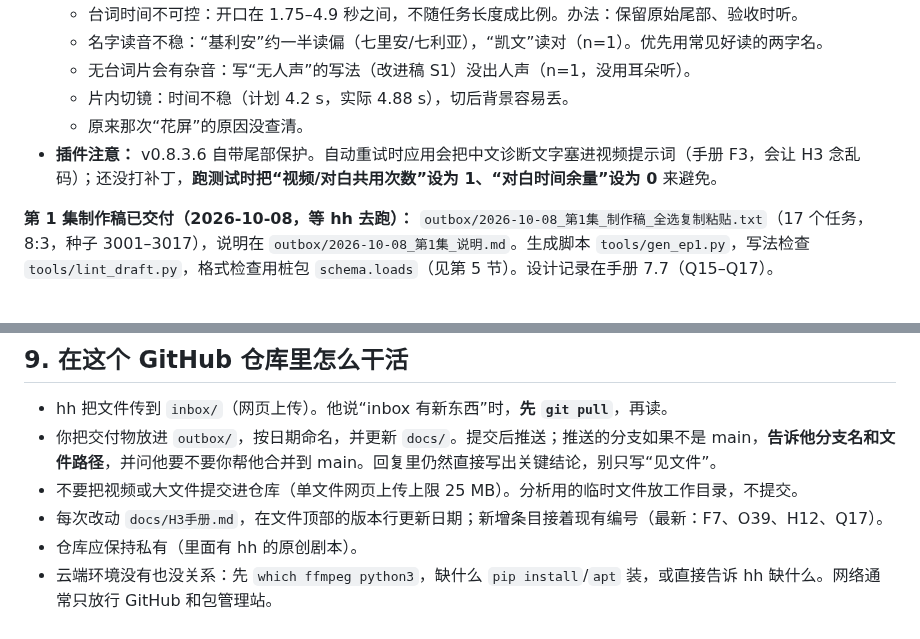
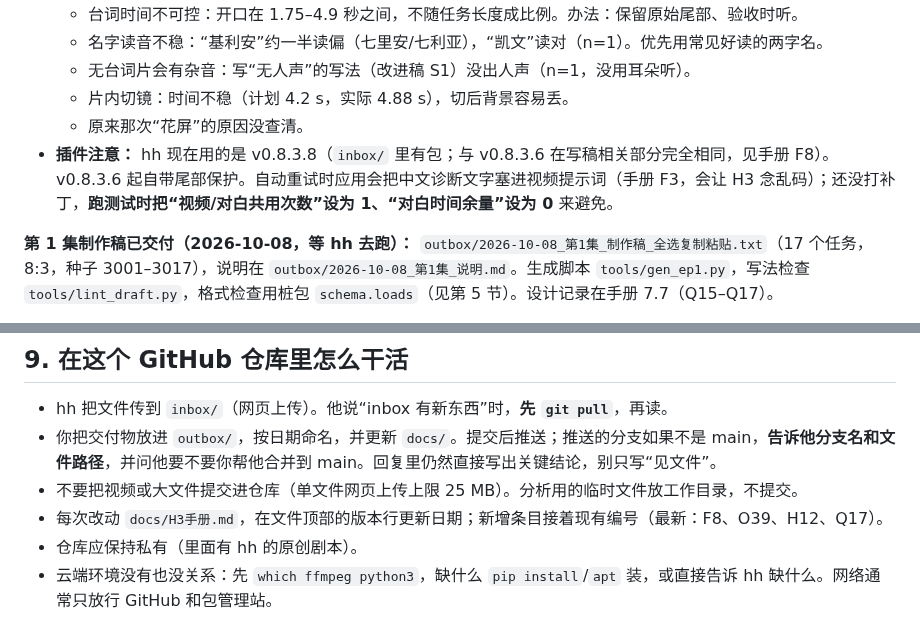
Before and after one commit to hehaiwei1234-glitch/minimaxH3-To-yunfuwuqi, a Markdown page: CLAUDE.md, 2 parts joined by grey strips. Drawn GitHub-style.

Commit message:
手册 F8：插件 v0.8.3.8 与 v0.8.3.6 在写稿相关部分一致，F3 仍在
Co-Authored-By: Claude Sonnet 5.5 <noreply@anthropic.com>
Claude-Session: https://claude.ai/code/session_0176TnmaH3o4Bn8rG99jy1jo

```diff
--- a/CLAUDE.md
+++ b/CLAUDE.md
@@ -43,7 +43,7 @@ hh 在做 AI 短剧生产线：
   - 无台词片会有杂音：写“无人声”的写法（改进稿 S1）没出人声（n=1，没用耳朵听）。
   - 片内切镜：时间不稳（计划 4.2 s，实际 4.88 s），切后背景容易丢。
   - 原来那次“花屏”的原因没查清。
-- **插件注意：** v0.8.3.6 自带尾部保护。自动重试时应用会把中文诊断文字塞进视频提示词（手册 F3，会让 H3 念乱码）；还没打补丁，**跑测试时把“视频/对白共用次数”设为 1、“对白时间余量”设为 0** 来避免。
+- **插件注意：** hh 现在用的是 v0.8.3.8（`inbox/` 里有包；与 v0.8.3.6 在写稿相关部分完全相同，见手册 F8）。v0.8.3.6 起自带尾部保护。自动重试时应用会把中文诊断文字塞进视频提示词（手册 F3，会让 H3 念乱码）；还没打补丁，**跑测试时把“视频/对白共用次数”设为 1、“对白时间余量”设为 0** 来避免。
 
 **第 1 集制作稿已交付（2026-10-08，等 hh 去跑）：** `outbox/2026-10-08_第1集_制作稿_全选复制粘贴.txt`（17 个任务，8:3，种子 3001–3017），说明在 `outbox/2026-10-08_第1集_说明.md`。生成脚本 `tools/gen_ep1.py`，写法检查 `tools/lint_draft.py`，格式检查用桩包 `schema.loads`（见第 5 节）。设计记录在手册 7.7（Q15–Q17）。
 
@@ -99,6 +99,6 @@ F 事实（来自源码/官方）｜O 实测观察（写样本数 n）｜H 假
 - hh 把文件传到 `inbox/`（网页上传）。他说“inbox 有新东西”时，**先 `git pull`**，再读。
 - 你把交付物放进 `outbox/`，按日期命名，并更新 `docs/`。提交后推送；推送的分支如果不是 main，**告诉他分支名和文件路径**，并问他要不要你帮他合并到 main。回复里仍然直接写出关键结论，别只写“见文件”。
 - 不要把视频或大文件提交进仓库（单文件网页上传上限 25 MB）。分析用的临时文件放工作目录，不提交。
-- 每次改动 `docs/H3手册.md`，在文件顶部的版本行更新日期；新增条目接着现有编号（最新：F7、O39、H12、Q17）。
+- 每次改动 `docs/H3手册.md`，在文件顶部的版本行更新日期；新增条目接着现有编号（最新：F8、O39、H12、Q17）。
 - 仓库应保持私有（里面有 hh 的原创剧本）。
 - 云端环境没有也没关系：先 `which ffmpeg python3`，缺什么 `pip install`/`apt` 装，或直接告诉 hh 缺什么。网络通常只放行 GitHub 和包管理站。
```
Also changed, not shown: docs/H3手册.md (+2 -0 lines).
